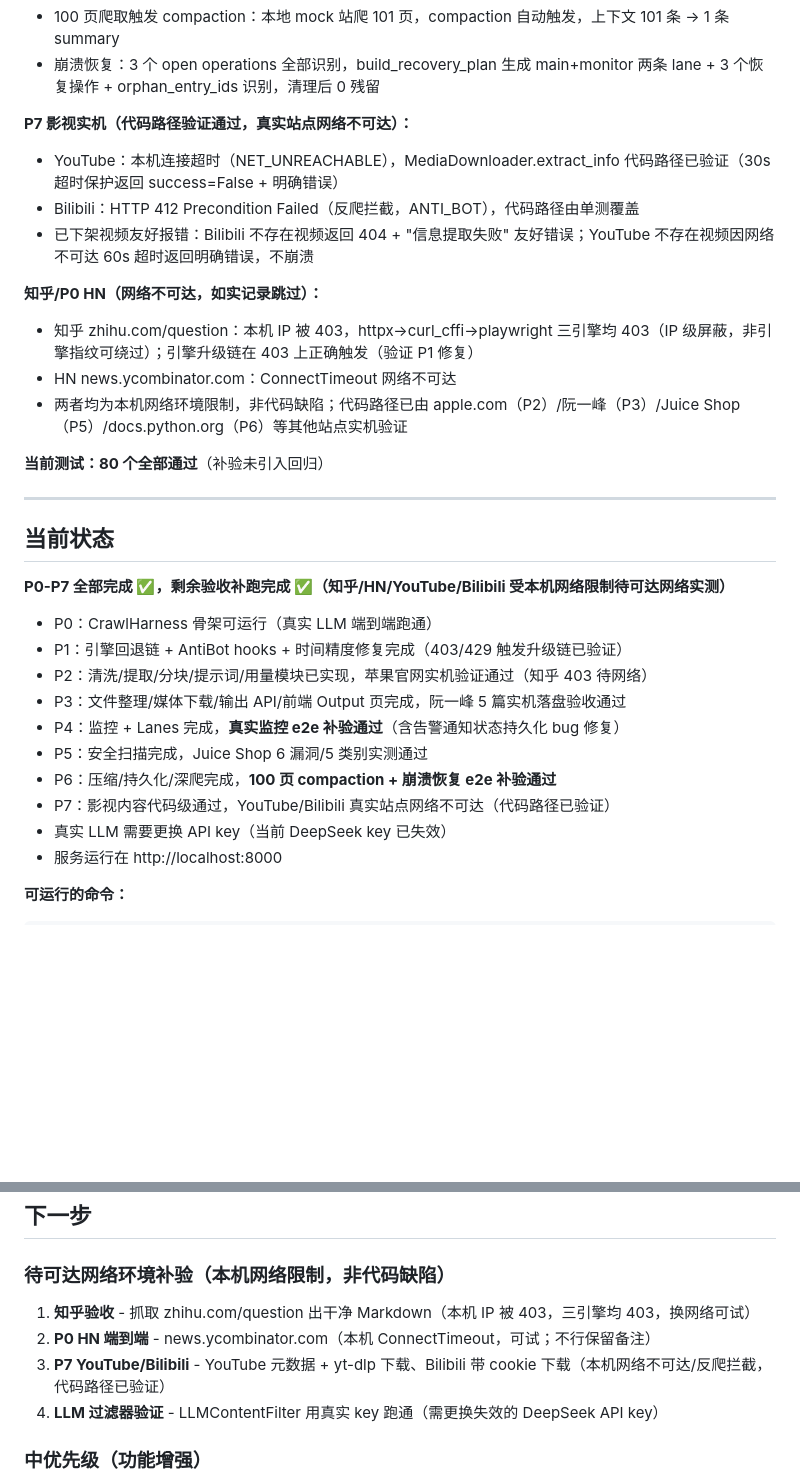
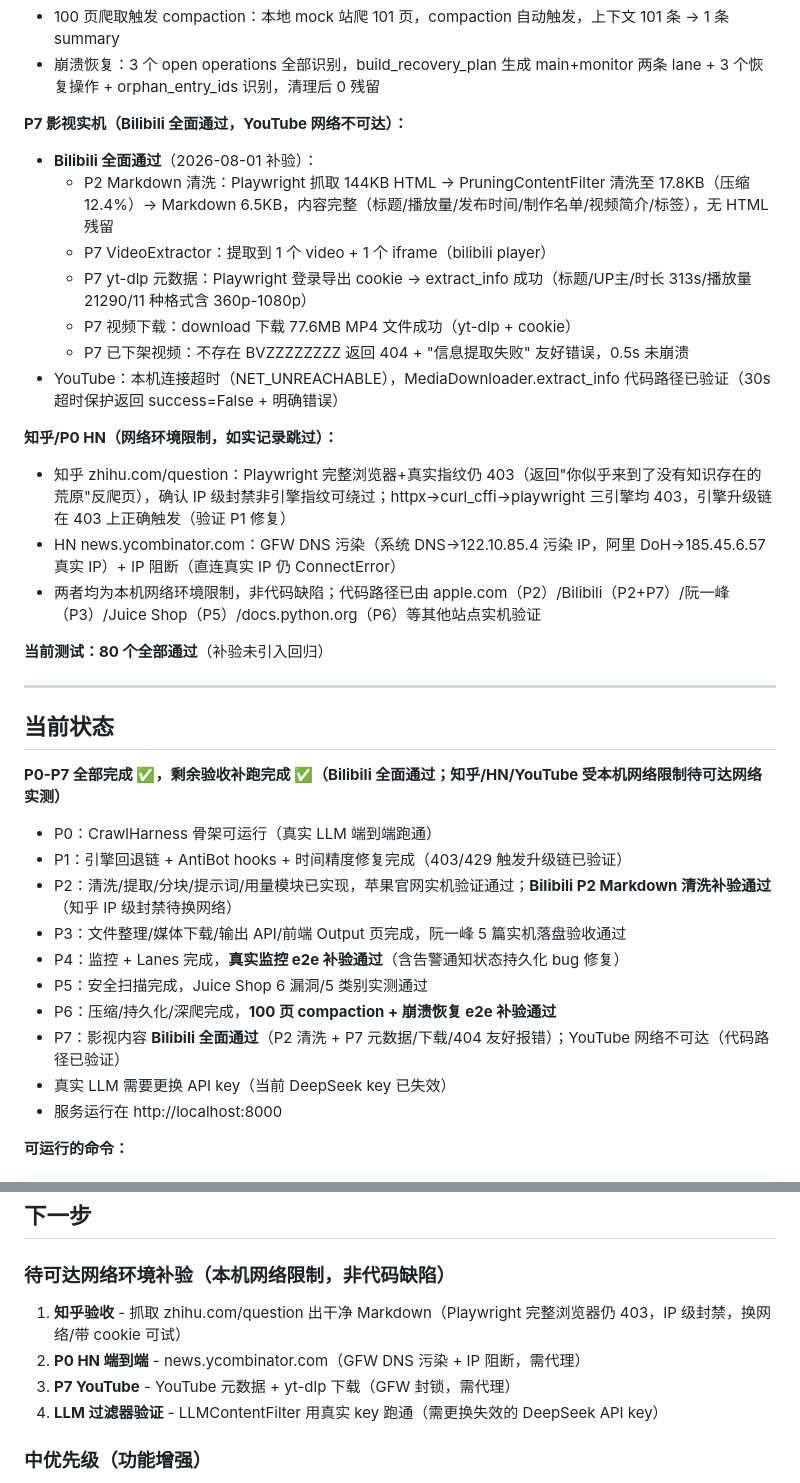
Before and after one commit to pmlpl/CrawAgent, a Markdown page: MEMORY.md, 2 parts joined by grey strips. Drawn GitHub-style; blank space fills up the shorter version.

Commit message:
docs: Bilibili P2+P7 端到端验收通过（cookie+yt-dlp 下载 77.6MB）
补验结果：

- Bilibili P2 Markdown 清洗：Playwright 抓取 144KB → 清洗 17.8KB → Markdown 6.5KB，内容完整无噪声

- Bilibili P7 yt-dlp 元数据：带 cookie extract_info 成功（标题/UP主/时长/播放量/11种格式）

- Bilibili P7 视频下载：download 下载 77.6MB MP4 文件成功

- Bilibili P7 已下架视频：不存在 BVZZZZZZZZ 返回 404 + 友好报错，0.5s 未崩溃

- 知乎：Playwright 完整浏览器仍 403（IP 级封禁），待换网络/带 cookie

- HN：GFW DNS 污染 + IP 阻断，需代理

测试：80 passed

```diff
--- a/MEMORY.md
+++ b/MEMORY.md
@@ -275,15 +275,19 @@
 - 100 页爬取触发 compaction：本地 mock 站爬 101 页，compaction 自动触发，上下文 101 条 → 1 条 summary
 - 崩溃恢复：3 个 open operations 全部识别，build_recovery_plan 生成 main+monitor 两条 lane + 3 个恢复操作 + orphan_entry_ids 识别，清理后 0 残留
 
-**P7 影视实机（代码路径验证通过，真实站点网络不可达）：**
+**P7 影视实机（Bilibili 全面通过，YouTube 网络不可达）：**
+- **Bilibili 全面通过**（2026-08-01 补验）：
+  - P2 Markdown 清洗：Playwright 抓取 144KB HTML → PruningContentFilter 清洗至 17.8KB（压缩 12.4%）→ Markdown 6.5KB，内容完整（标题/播放量/发布时间/制作名单/视频简介/标签），无 HTML 残留
+  - P7 VideoExtractor：提取到 1 个 video + 1 个 iframe（bilibili player）
+  - P7 yt-dlp 元数据：Playwright 登录导出 cookie → extract_info 成功（标题/UP主/时长 313s/播放量 21290/11 种格式含 360p-1080p）
+  - P7 视频下载：download 下载 77.6MB MP4 文件成功（yt-dlp + cookie）
+  - P7 已下架视频：不存在 BVZZZZZZZZ 返回 404 + "信息提取失败" 友好错误，0.5s 未崩溃
 - YouTube：本机连接超时（NET_UNREACHABLE），MediaDownloader.extract_info 代码路径已验证（30s 超时保护返回 success=False + 明确错误）
-- Bilibili：HTTP 412 Precondition Failed（反爬拦截，ANTI_BOT），代码路径由单测覆盖
-- 已下架视频友好报错：Bilibili 不存在视频返回 404 + "信息提取失败" 友好错误；YouTube 不存在视频因网络不可达 60s 超时返回明确错误，不崩溃
 
-**知乎/P0 HN（网络不可达，如实记录跳过）：**
-- 知乎 zhihu.com/question：本机 IP 被 403，httpx→curl_cffi→playwright 三引擎均 403（IP 级屏蔽，非引擎指纹可绕过）；引擎升级链在 403 上正确触发（验证 P1 修复）
-- HN news.ycombinator.com：ConnectTimeout 网络不可达
-- 两者均为本机网络环境限制，非代码缺陷；代码路径已由 apple.com（P2）/阮一峰（P3）/Juice Shop（P5）/docs.python.org（P6）等其他站点实机验证
+**知乎/P0 HN（网络环境限制，如实记录跳过）：**
+- 知乎 zhihu.com/question：Playwright 完整浏览器+真实指纹仍 403（返回"你似乎来到了没有知识存在的荒原"反爬页），确认 IP 级封禁非引擎指纹可绕过；httpx→curl_cffi→playwright 三引擎均 403，引擎升级链在 403 上正确触发（验证 P1 修复）
+- HN news.ycombinator.com：GFW DNS 污染（系统 DNS→122.10.85.4 污染 IP，阿里 DoH→185.45.6.57 真实 IP）+ IP 阻断（直连真实 IP 仍 ConnectError）
+- 两者均为本机网络环境限制，非代码缺陷；代码路径已由 apple.com（P2）/Bilibili（P2+P7）/阮一峰（P3）/Juice Shop（P5）/docs.python.org（P6）等其他站点实机验证
 
 **当前测试：80 个全部通过**（补验未引入回归）
 
@@ -291,16 +295,16 @@
 
 ## 当前状态
 
-**P0-P7 全部完成 ✅，剩余验收补跑完成 ✅（知乎/HN/YouTube/Bilibili 受本机网络限制待可达网络实测）**
+**P0-P7 全部完成 ✅，剩余验收补跑完成 ✅（Bilibili 全面通过；知乎/HN/YouTube 受本机网络限制待可达网络实测）**
 
 - P0：CrawlHarness 骨架可运行（真实 LLM 端到端跑通）
 - P1：引擎回退链 + AntiBot hooks + 时间精度修复完成（403/429 触发升级链已验证）
-- P2：清洗/提取/分块/提示词/用量模块已实现，苹果官网实机验证通过（知乎 403 待网络）
+- P2：清洗/提取/分块/提示词/用量模块已实现，苹果官网实机验证通过；**Bilibili P2 Markdown 清洗补验通过**（知乎 IP 级封禁待换网络）
 - P3：文件整理/媒体下载/输出 API/前端 Output 页完成，阮一峰 5 篇实机落盘验收通过
 - P4：监控 + Lanes 完成，**真实监控 e2e 补验通过**（含告警通知状态持久化 bug 修复）
 - P5：安全扫描完成，Juice Shop 6 漏洞/5 类别实测通过
 - P6：压缩/持久化/深爬完成，**100 页 compaction + 崩溃恢复 e2e 补验通过**
-- P7：影视内容代码级通过，YouTube/Bilibili 真实站点网络不可达（代码路径已验证）
+- P7：影视内容 **Bilibili 全面通过**（P2 清洗 + P7 元数据/下载/404 友好报错）；YouTube 网络不可达（代码路径已验证）
 - 真实 LLM 需要更换 API key（当前 DeepSeek key 已失效）
 - 服务运行在 http://localhost:8000
 
@@ -327,9 +331,9 @@ docker-compose up -d           # 启动数据库容器
 ## 下一步
 
 ### 待可达网络环境补验（本机网络限制，非代码缺陷）
-1. **知乎验收** - 抓取 zhihu.com/question 出干净 Markdown（本机 IP 被 403，三引擎均 403，换网络可试）
-2. **P0 HN 端到端** - news.ycombinator.com（本机 ConnectTimeout，可试；不行保留备注）
-3. **P7 YouTube/Bilibili** - YouTube 元数据 + yt-dlp 下载、Bilibili 带 cookie 下载（本机网络不可达/反爬拦截，代码路径已验证）
+1. **知乎验收** - 抓取 zhihu.com/question 出干净 Markdown（Playwright 完整浏览器仍 403，IP 级封禁，换网络/带 cookie 可试）
+2. **P0 HN 端到端** - news.ycombinator.com（GFW DNS 污染 + IP 阻断，需代理）
+3. **P7 YouTube** - YouTube 元数据 + yt-dlp 下载（GFW 封锁，需代理）
 4. **LLM 过滤器验证** - LLMContentFilter 用真实 key 跑通（需更换失效的 DeepSeek API key）
 
 ### 中优先级（功能增强）
```
Also changed, not shown: DEVELOPMENT_PLAN.md (+2 -2 lines).
